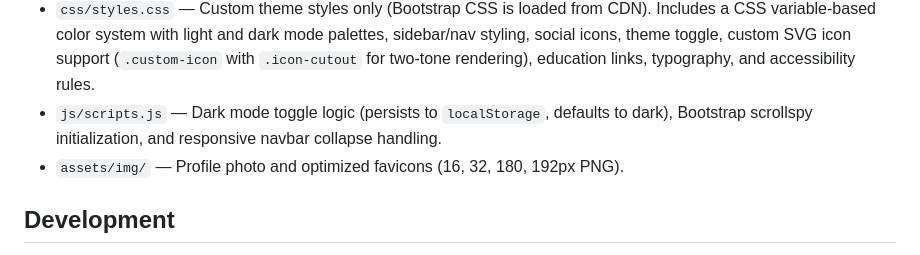
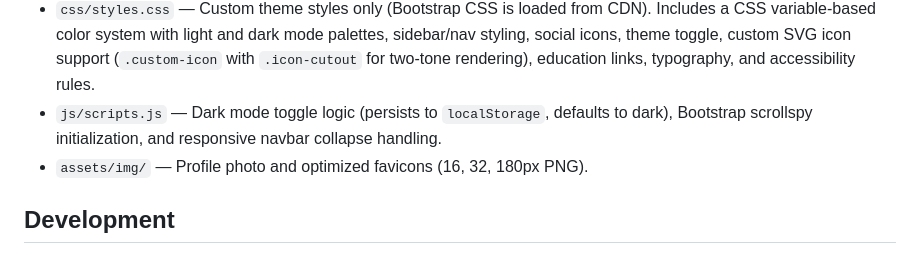
Before and after one commit to hjdealba96/hjdealba96.github.io, a Markdown page: CLAUDE.md, the part around the change. Drawn GitHub-style.

Commit message:
Fix favicon sizes in CLAUDE.md after 192px removal
Co-Authored-By: Claude Opus 4.6 (1M context) <noreply@anthropic.com>

```diff
--- a/CLAUDE.md
+++ b/CLAUDE.md
@@ -13,7 +13,7 @@ This is a static site with no build step — edit files directly and push to `ma
 - `index.html` — Single-page resume with sections: About, Experience, Education, Skills, Interests. Uses Bootstrap 5.1.3 scrollspy for section-based navigation via a fixed sidebar. Section headings use `.anchor-heading` links for direct navigation.
 - `css/styles.css` — Custom theme styles only (Bootstrap CSS is loaded from CDN). Includes a CSS variable-based color system with light and dark mode palettes, sidebar/nav styling, social icons, theme toggle, custom SVG icon support (`.custom-icon` with `.icon-cutout` for two-tone rendering), education links, typography, and accessibility rules.
 - `js/scripts.js` — Dark mode toggle logic (persists to `localStorage`, defaults to dark), Bootstrap scrollspy initialization, and responsive navbar collapse handling.
-- `assets/img/` — Profile photo and optimized favicons (16, 32, 180, 192px PNG).
+- `assets/img/` — Profile photo and optimized favicons (16, 32, 180px PNG).
 
 ## Development
 
```
